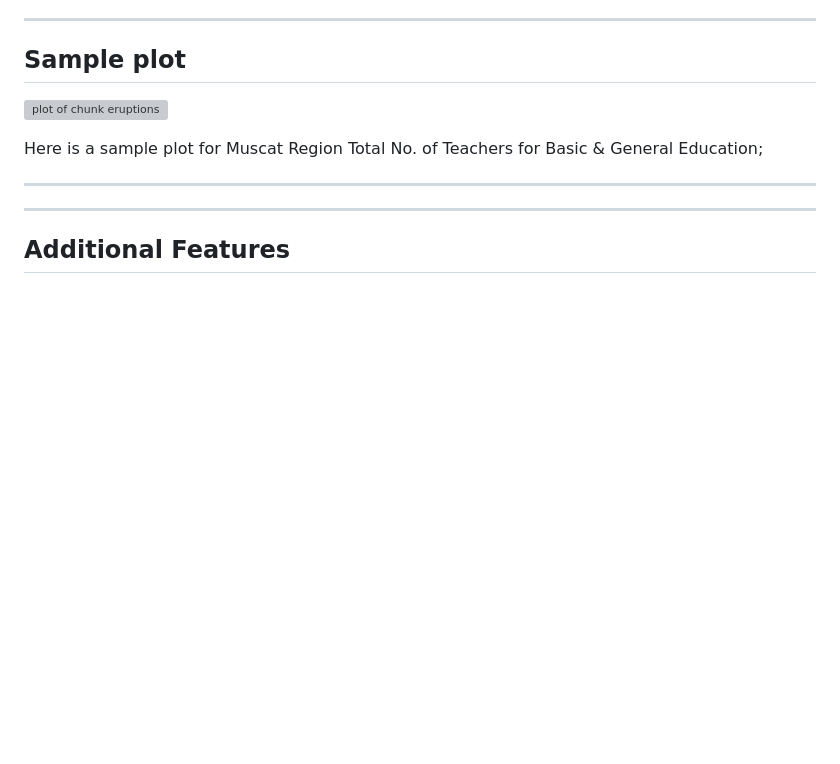
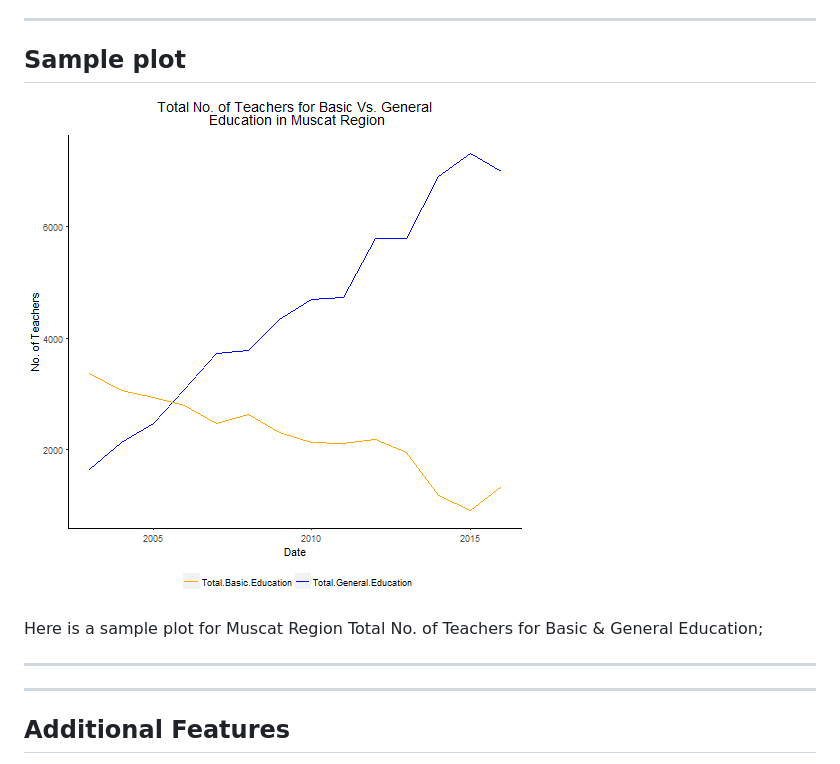
Before and after one commit to Fadeela/Course-Project-DDP, a Markdown page: index.md, the part around the change. GitHub-like rendering; pictures changed too: assets/fig/eruptions-1.png (added); blank space fills up the shorter version; grey boxes are pictures that could not be loaded.

```diff
--- a/index.md
+++ b/index.md
@@ -40,7 +40,7 @@ For each of the 11 regions, the user can select the desired output to get three
 
 
 
-![plot of chunk eruptions](figure/eruptions-1.png)
+![plot of chunk eruptions](assets/fig/eruptions-1.png)
 
 Here is a sample plot for Muscat Region Total No. of Teachers  for Basic & General Education;
 
```
Also changed, not shown: figure/eruptions-1.png (added), 3 other files.
